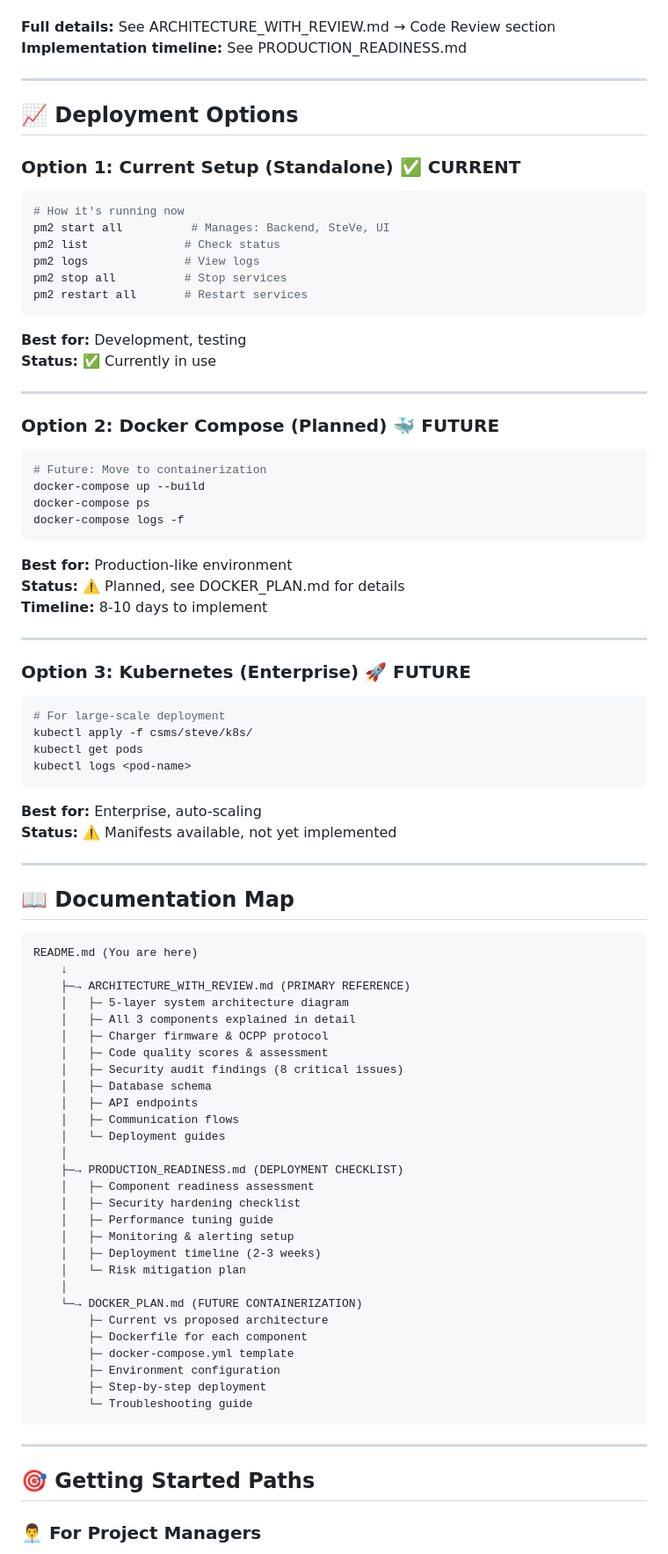
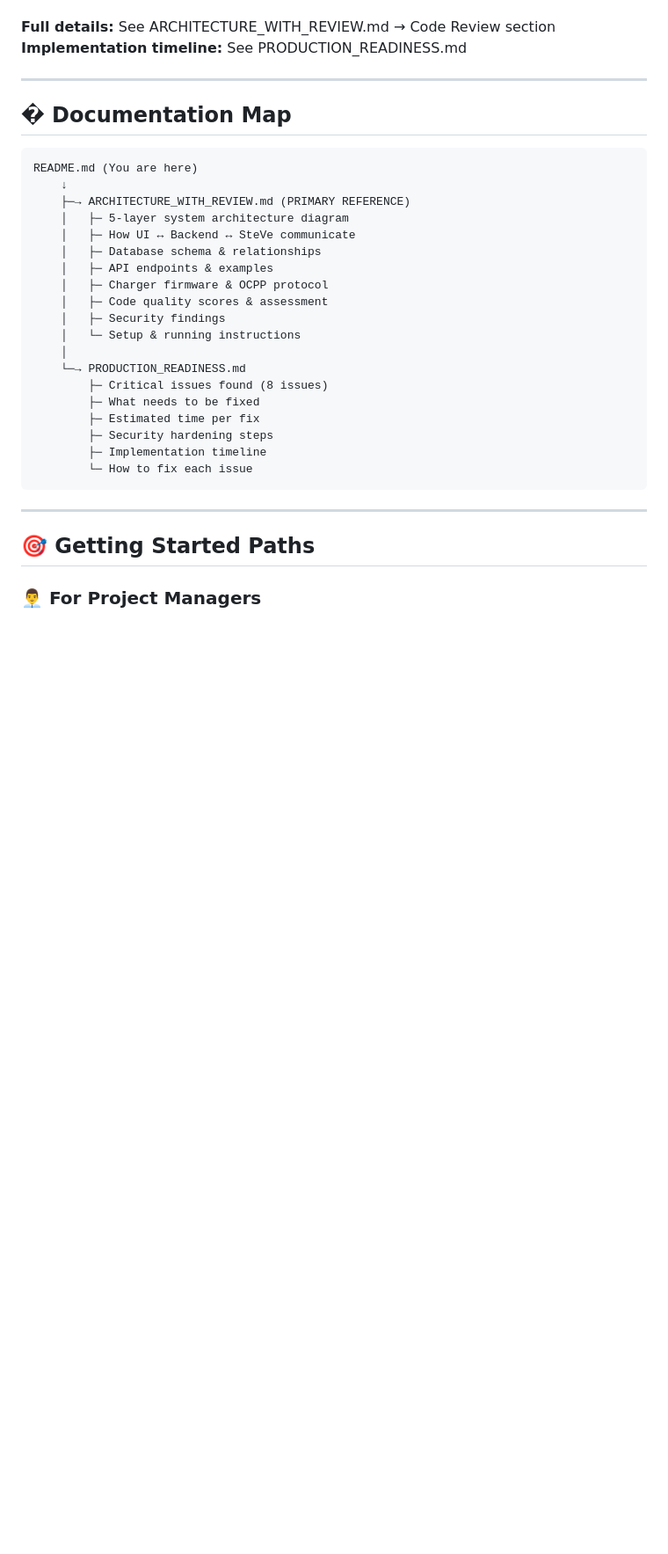
Before and after one commit to abhishekraikar0911/flashCharge-1212026, a Markdown page: README.md, the part around one of its changes. Shown at 88% size. GitHub-like rendering; blank space fills up the shorter version.

Commit message:
Simplify README: Focus on current code and how components work, remove future plans

````diff
--- a/README.md
+++ b/README.md
@@ -611,78 +575,28 @@ KEY:
 
 ---
 
-## 📈 Deployment Options
-
-### Option 1: Current Setup (Standalone) ✅ CURRENT
-```bash
-# How it's running now
-pm2 start all          # Manages: Backend, SteVe, UI
-pm2 list              # Check status
-pm2 logs              # View logs
-pm2 stop all          # Stop services
-pm2 restart all       # Restart services
-```
-**Best for:** Development, testing
-**Status:** ✅ Currently in use
-
----
-
-### Option 2: Docker Compose (Planned) 🐳 FUTURE
-```bash
-# Future: Move to containerization
-docker-compose up --build
-docker-compose ps
-docker-compose logs -f
-```
-**Best for:** Production-like environment
-**Status:** ⚠️ Planned, see DOCKER_PLAN.md for details
-**Timeline:** 8-10 days to implement
-
----
-
-### Option 3: Kubernetes (Enterprise) 🚀 FUTURE
-```bash
-# For large-scale deployment
-kubectl apply -f csms/steve/k8s/
-kubectl get pods
-kubectl logs <pod-name>
-```
-**Best for:** Enterprise, auto-scaling
-**Status:** ⚠️ Manifests available, not yet implemented
-
----
-
-## 📖 Documentation Map
+## � Documentation Map
 
 ```
 README.md (You are here)
     ↓
     ├─→ ARCHITECTURE_WITH_REVIEW.md (PRIMARY REFERENCE)
     │   ├─ 5-layer system architecture diagram
-    │   ├─ All 3 components explained in detail
+    │   ├─ How UI ↔ Backend ↔ SteVe communicate
+    │   ├─ Database schema & relationships
+    │   ├─ API endpoints & examples
     │   ├─ Charger firmware & OCPP protocol
     │   ├─ Code quality scores & assessment
-    │   ├─ Security audit findings (8 critical issues)
-    │   ├─ Database schema
-    │   ├─ API endpoints
-    │   ├─ Communication flows
-    │   └─ Deployment guides
+    │   ├─ Security findings
+    │   └─ Setup & running instructions
     │
-    ├─→ PRODUCTION_READINESS.md (DEPLOYMENT CHECKLIST)
-    │   ├─ Component readiness assessment
-    │   ├─ Security hardening checklist
-    │   ├─ Performance tuning guide
-    │   ├─ Monitoring & alerting setup
-    │   ├─ Deployment timeline (2-3 weeks)
-    │   └─ Risk mitigation plan
-    │
-    └─→ DOCKER_PLAN.md (FUTURE CONTAINERIZATION)
-        ├─ Current vs proposed architecture
-        ├─ Dockerfile for each component
-        ├─ docker-compose.yml template
-        ├─ Environment configuration
-        ├─ Step-by-step deployment
-        └─ Troubleshooting guide
+    └─→ PRODUCTION_READINESS.md
+        ├─ Critical issues found (8 issues)
+        ├─ What needs to be fixed
+        ├─ Estimated time per fix
+        ├─ Security hardening steps
+        ├─ Implementation timeline
+        └─ How to fix each issue
 ```
 
 ---
````
Also changed, not shown: other parts of README.md (+21 -84 lines).
